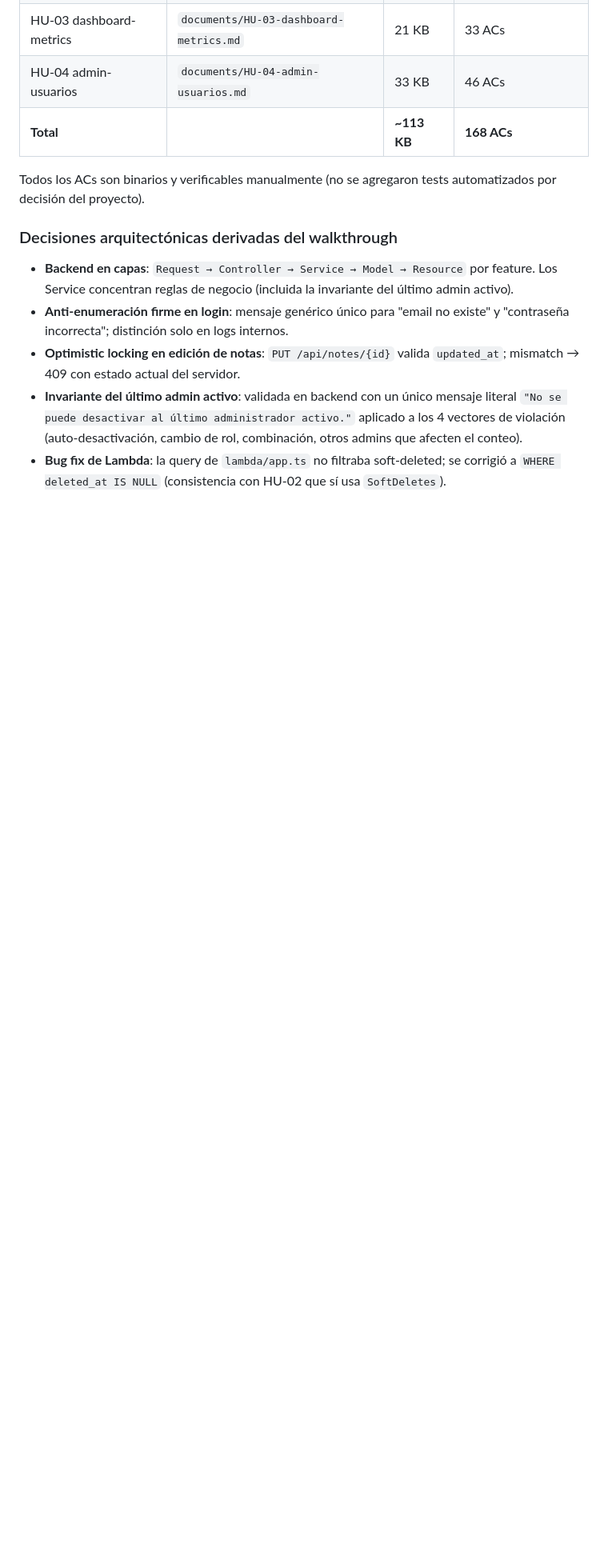
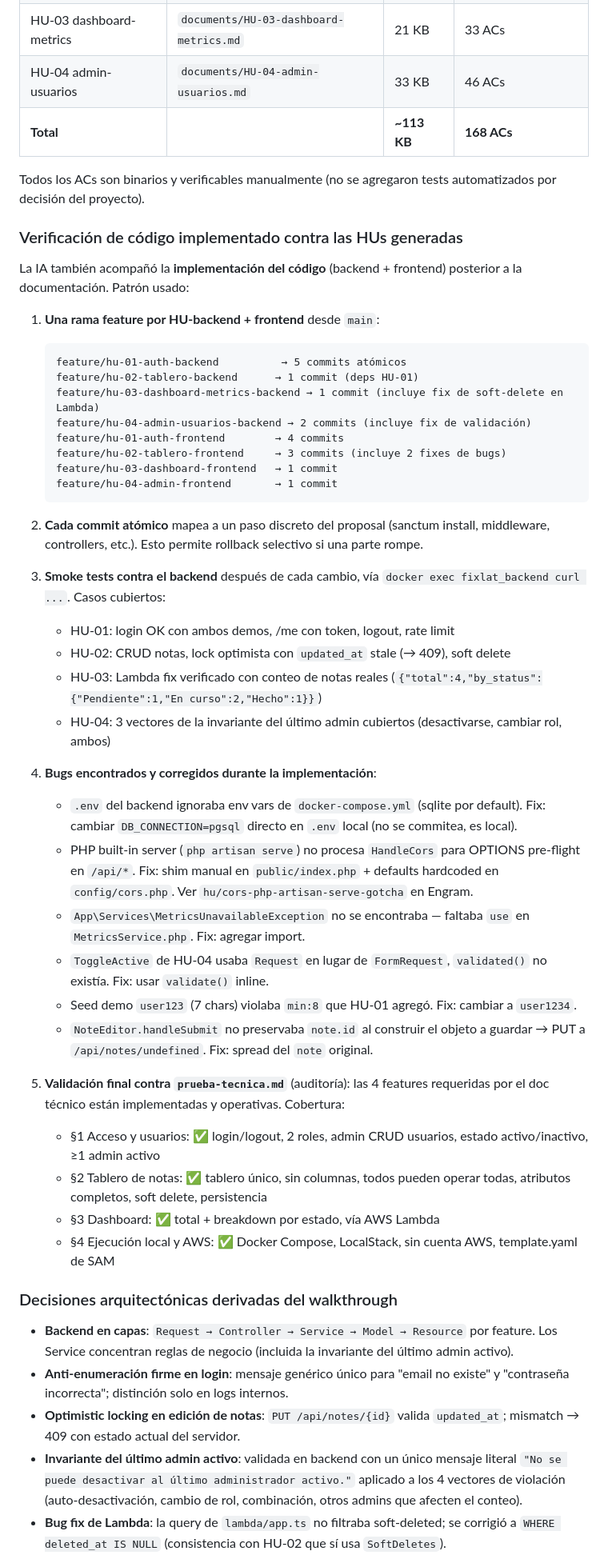
Before and after one commit to JOspitia/fixlat-tablero-notas, a Markdown page: fixlat-tablero-notas/AGENTS.md, the part around one of its changes. Shown at 80% size. GitHub-like rendering; blank space fills up the shorter version.

````diff
--- a/fixlat-tablero-notas/AGENTS.md
+++ b/fixlat-tablero-notas/AGENTS.md
@@ -126,6 +126,44 @@ Cuatro HUs escritas en `documents/`:
 
 Todos los ACs son binarios y verificables manualmente (no se agregaron tests automatizados por decisión del proyecto).
 
+### Verificación de código implementado contra las HUs generadas
+
+La IA también acompañó la **implementación del código** (backend + frontend) posterior a la documentación. Patrón usado:
+
+1. **Una rama feature por HU-backend + frontend** desde `main`:
+   ```
+   feature/hu-01-auth-backend          → 5 commits atómicos
+   feature/hu-02-tablero-backend      → 1 commit (deps HU-01)
+   feature/hu-03-dashboard-metrics-backend → 1 commit (incluye fix de soft-delete en Lambda)
+   feature/hu-04-admin-usuarios-backend → 2 commits (incluye fix de validación)
+   feature/hu-01-auth-frontend        → 4 commits
+   feature/hu-02-tablero-frontend     → 3 commits (incluye 2 fixes de bugs)
+   feature/hu-03-dashboard-frontend   → 1 commit
+   feature/hu-04-admin-frontend       → 1 commit
+   ```
+
+2. **Cada commit atómico** mapea a un paso discreto del proposal (sanctum install, middleware, controllers, etc.). Esto permite rollback selectivo si una parte rompe.
+
+3. **Smoke tests contra el backend** después de cada cambio, vía `docker exec fixlat_backend curl ...`. Casos cubiertos:
+   - HU-01: login OK con ambos demos, /me con token, logout, rate limit
+   - HU-02: CRUD notas, lock optimista con `updated_at` stale (→ 409), soft delete
+   - HU-03: Lambda fix verificado con conteo de notas reales (`{"total":4,"by_status":{"Pendiente":1,"En curso":2,"Hecho":1}}`)
+   - HU-04: 3 vectores de la invariante del último admin cubiertos (desactivarse, cambiar rol, ambos)
+
+4. **Bugs encontrados y corregidos durante la implementación**:
+   - `.env` del backend ignoraba env vars de `docker-compose.yml` (sqlite por default). Fix: cambiar `DB_CONNECTION=pgsql` directo en `.env` local (no se commitea, es local).
+   - PHP built-in server (`php artisan serve`) no procesa `HandleCors` para OPTIONS pre-flight en `/api/*`. Fix: shim manual en `public/index.php` + defaults hardcoded en `config/cors.php`. Ver `hu/cors-php-artisan-serve-gotcha` en Engram.
+   - `App\Services\MetricsUnavailableException` no se encontraba — faltaba `use` en `MetricsService.php`. Fix: agregar import.
+   - `ToggleActive` de HU-04 usaba `Request` en lugar de `FormRequest`, `validated()` no existía. Fix: usar `validate()` inline.
+   - Seed demo `user123` (7 chars) violaba `min:8` que HU-01 agregó. Fix: cambiar a `user1234`.
+   - `NoteEditor.handleSubmit` no preservaba `note.id` al construir el objeto a guardar → PUT a `/api/notes/undefined`. Fix: spread del `note` original.
+
+5. **Validación final contra `prueba-tecnica.md`** (auditoría): las 4 features requeridas por el doc técnico están implementadas y operativas. Cobertura:
+   - §1 Acceso y usuarios: ✅ login/logout, 2 roles, admin CRUD usuarios, estado activo/inactivo, ≥1 admin activo
+   - §2 Tablero de notas: ✅ tablero único, sin columnas, todos pueden operar todas, atributos completos, soft delete, persistencia
+   - §3 Dashboard: ✅ total + breakdown por estado, vía AWS Lambda
+   - §4 Ejecución local y AWS: ✅ Docker Compose, LocalStack, sin cuenta AWS, template.yaml de SAM
+
 ### Decisiones arquitectónicas derivadas del walkthrough
 
 - **Backend en capas**: `Request → Controller → Service → Model → Resource` por feature. Los Service concentran reglas de negocio (incluida la invariante del último admin activo).
````
Also changed, not shown: other parts of fixlat-tablero-notas/AGENTS.md (+2 -1 lines), fixlat-tablero-notas/README.md (+28 -3 lines).
